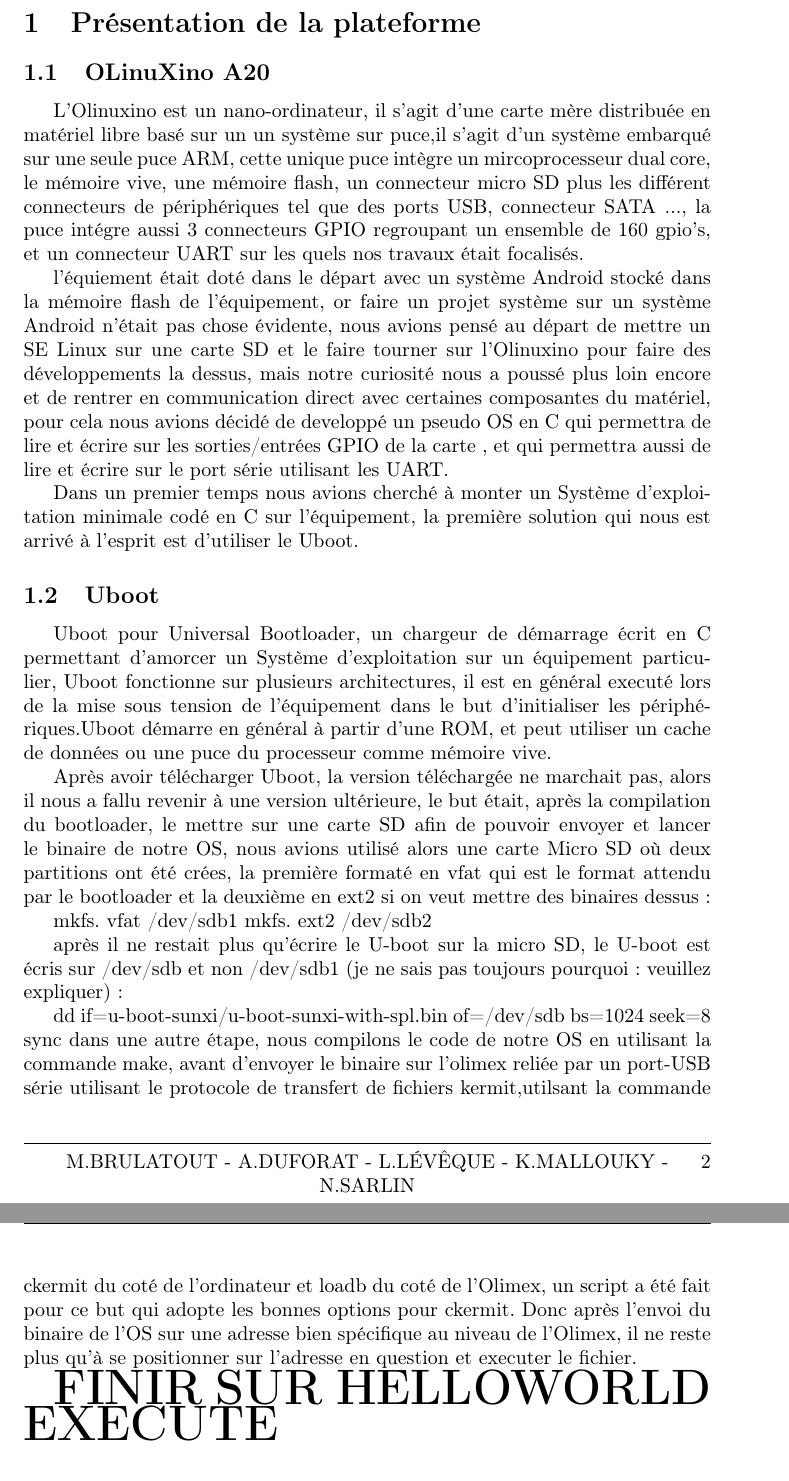
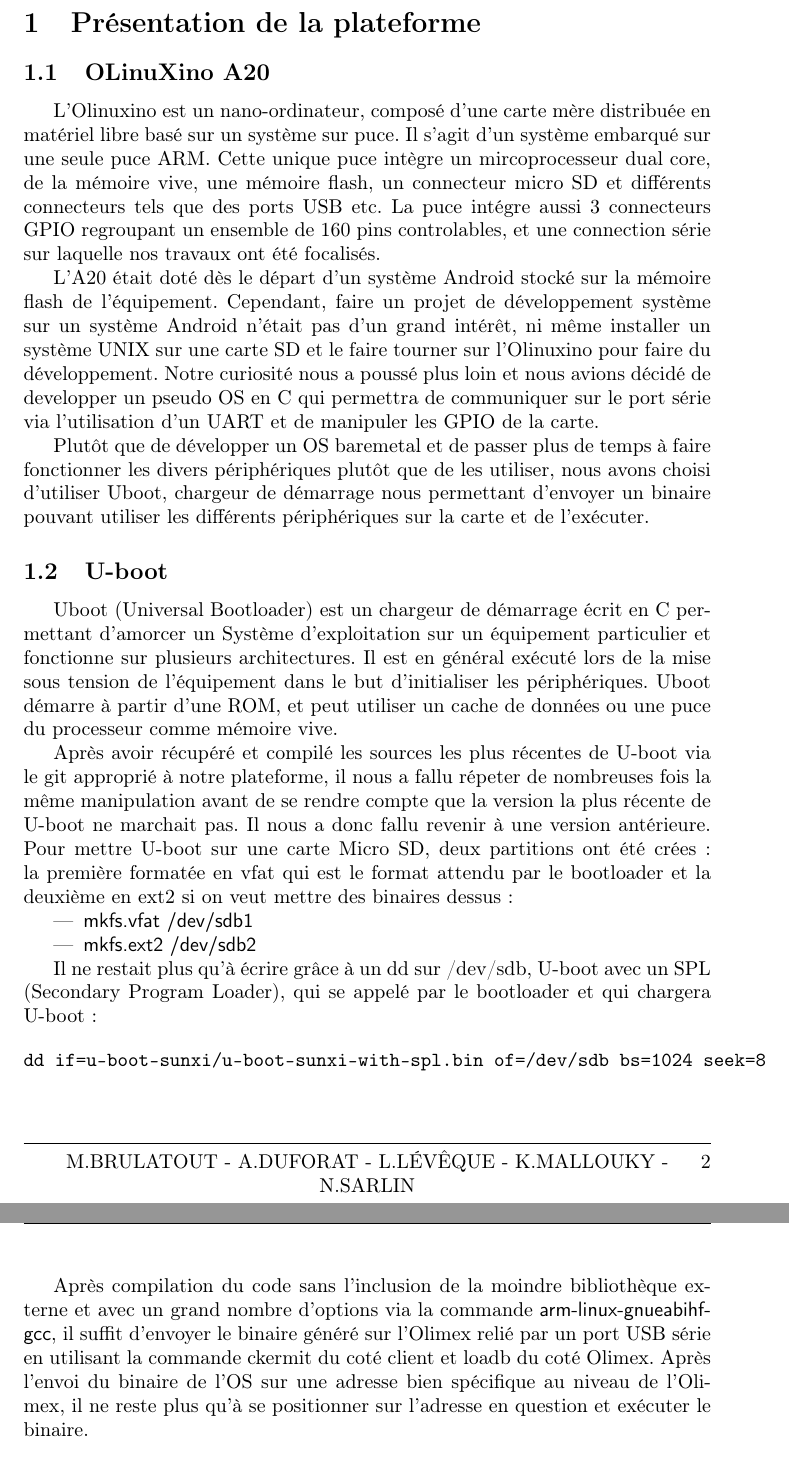
Before and after one commit to neokeld/baremetalOS, a LaTeX document (rapport/rapport.tex): two parts of pages 3 and 4 of 7 before the commit and two parts of pages 3 and 4 of 6 after it, joined at a grey line, cut so that both start at the same text. Compiled offline with pdfLaTeX.

Commit message:
correction de kamal

```diff
--- a/rapport/rapport.tex
+++ b/rapport/rapport.tex
@@ -98,48 +98,30 @@ Tout d'abord, l'A20 sera presenté, afin d'enchaîner sur le travail et les choi
 \section{Présentation de la plateforme}
 
 \subsection{OLinuXino A20}
- L'Olinuxino est un nano-ordinateur, il s'agit d'une carte mère distribuée en matériel libre basé sur un un système sur
- puce,il s'agit d'un système embarqué sur une seule puce ARM, cette unique puce intègre un mircoprocesseur dual core,
- le mémoire vive, une mémoire flash, un connecteur micro SD plus les différent connecteurs de périphériques tel que des
- ports USB, connecteur SATA ..., la puce intégre aussi 3 connecteurs GPIO regroupant un ensemble de 160 gpio's,
- et un connecteur UART sur les quels nos travaux était focalisés.
+L'Olinuxino est un nano-ordinateur, composé d'une carte mère distribuée en matériel libre basé sur un système sur puce. Il s'agit d'un système embarqué sur une seule puce ARM. Cette unique puce intègre un mircoprocesseur dual core, de la mémoire vive, une mémoire flash, un connecteur micro SD et différents connecteurs tels que des ports USB etc. La puce intégre aussi 3 connecteurs GPIO regroupant un ensemble de 160 pins controlables, et une connection série sur laquelle nos travaux ont été focalisés.
 
- l'équiement était doté dans le départ avec un système Android stocké dans la mémoire flash de l'équipement,
- or faire un projet système sur un système Android n'était pas chose évidente, nous avions pensé au départ de mettre
- un SE Linux sur une carte SD et le faire tourner sur l'Olinuxino pour faire des développements la dessus,
- mais notre curiosité nous a poussé plus loin encore et de rentrer en communication direct avec certaines composantes
- du matériel, pour cela nous avions décidé de developpé un pseudo OS en C qui permettra de lire et écrire sur les
- sorties/entrées GPIO de la carte , et qui permettra aussi de lire et écrire sur le port série utilisant les UART.
+L'A20 était doté dès le départ d'un système Android stocké sur la mémoire flash de l'équipement. Cependant, faire un projet de développement système sur un système Android n'était pas d'un grand intérêt, ni même installer un système UNIX sur une carte SD et le faire tourner sur l'Olinuxino pour faire du développement. Notre curiosité nous a poussé plus loin et nous avions décidé de developper un pseudo OS en C qui permettra de communiquer sur le port série via l'utilisation d'un UART et de manipuler les GPIO de la carte.
 
-	Dans un premier temps nous avions cherché à monter un Système d'exploitation minimale codé en C sur l'équipement,
- la première solution qui nous est arrivé à l'esprit est d'utiliser le Uboot.
+Plutôt que de développer un OS baremetal et de passer plus de temps à faire fonctionner les divers périphériques plutôt que de les utiliser, nous avons choisi d'utiliser Uboot, chargeur de démarrage nous permettant d'envoyer un binaire pouvant utiliser les différents périphériques sur la carte et de l'exécuter.
 
-\subsection{Uboot}
+\subsection{U-boot}
 
-Uboot pour Universal Bootloader,  un chargeur de démarrage écrit en C permettant d'amorcer un Système d'exploitation
-sur un équipement particulier, Uboot fonctionne sur plusieurs architectures, il est en général executé lors de la mise
-sous tension de l'équipement dans le but d'initialiser les périphériques.Uboot démarre en général à partir d'une ROM,
-et peut utiliser un cache de données ou  une puce du processeur comme mémoire vive.
+Uboot (Universal Bootloader) est un chargeur de démarrage écrit en C permettant d'amorcer un Système d'exploitation sur un équipement particulier et fonctionne sur plusieurs architectures. Il est en général exécuté lors de la mise sous tension de l'équipement dans le but d'initialiser les périphériques. Uboot démarre à partir d'une ROM, et peut utiliser un cache de données ou une puce du processeur comme mémoire vive.
 
-  Après avoir télécharger Uboot, la version téléchargée ne marchait pas, alors il nous a fallu revenir à une version
-ultérieure, le but était, après la compilation du bootloader, le mettre sur une carte SD afin de pouvoir envoyer et
-lancer le binaire de notre OS,  nous avions utilisé alors une carte Micro SD  où  deux partitions ont été crées,
-la première formaté en vfat qui est le format attendu par le bootloader  et la deuxième en ext2 si on veut mettre
-des binaires dessus :
+Après avoir récupéré et compilé les sources les plus récentes de U-boot via le git approprié à notre plateforme, il nous a fallu répeter de nombreuses fois la même manipulation avant de se rendre compte que la version la plus récente de U-boot ne marchait pas. Il nous a donc fallu revenir à une version antérieure.
+Pour mettre U-boot sur une carte Micro SD, deux partitions ont été crées : la première formatée en vfat qui est le format attendu par le bootloader et la deuxième en ext2 si on veut mettre des binaires dessus :
 
-	mkfs. vfat  /dev/sdb1
-	mkfs. ext2 /dev/sdb2
+\begin{itemize}
+  \item \textsf{mkfs.vfat /dev/sdb1}
+  \item \textsf{mkfs.ext2 /dev/sdb2}
+ \end{itemize}
 
- après il ne restait plus qu'écrire le U-boot sur la micro SD, le U-boot est écris sur /dev/sdb et non /dev/sdb1
-(je ne sais pas toujours pourquoi : veuillez expliquer):
+Il ne restait plus qu'à écrire grâce à un dd sur /dev/sdb, U-boot avec un SPL (Secondary Program Loader), qui se appelé par le bootloader et qui chargera U-boot :
 
-    dd if=u-boot-sunxi/u-boot-sunxi-with-spl.bin of=/dev/sdb bs=1024 seek=8 sync
-  dans une autre étape, nous compilons le code de notre OS en utilisant la commande make, avant d'envoyer le binaire
-sur l'olimex reliée par un port-USB série utilisant le protocole de transfert de fichiers kermit,utilsant la commande
-ckermit du coté de l'ordinateur et loadb du coté de l'Olimex, un script a été fait pour ce but qui adopte les bonnes
-options pour ckermit.
-Donc après l'envoi du binaire de l'OS sur une adresse bien spécifique au niveau de l'Olimex, il ne reste plus qu'à se
-positionner sur l'adresse en question et executer le fichier.
+\begin{verbatim}
+dd if=u-boot-sunxi/u-boot-sunxi-with-spl.bin of=/dev/sdb bs=1024 seek=8
+\end{verbatim}
 
-{\Huge \textbf{FINIR SUR HELLOWORLD EXECUTE}}
+Après compilation du code sans l'inclusion de la moindre bibliothèque externe et avec un grand nombre d'options via la commande \textsf{arm-linux-gnueabihf-gcc}, il suffit d'envoyer le binaire généré sur l'Olimex relié par un port USB série en utilisant la commande ckermit du coté client et loadb du coté Olimex.
+Après l'envoi du binaire de l'OS sur une adresse bien spécifique au niveau de l'Olimex, il ne reste plus qu'à se positionner sur l'adresse en question et exécuter le binaire.
 
```
Also changed, not shown: rapport/rapport.tex (3 more changed lines).
